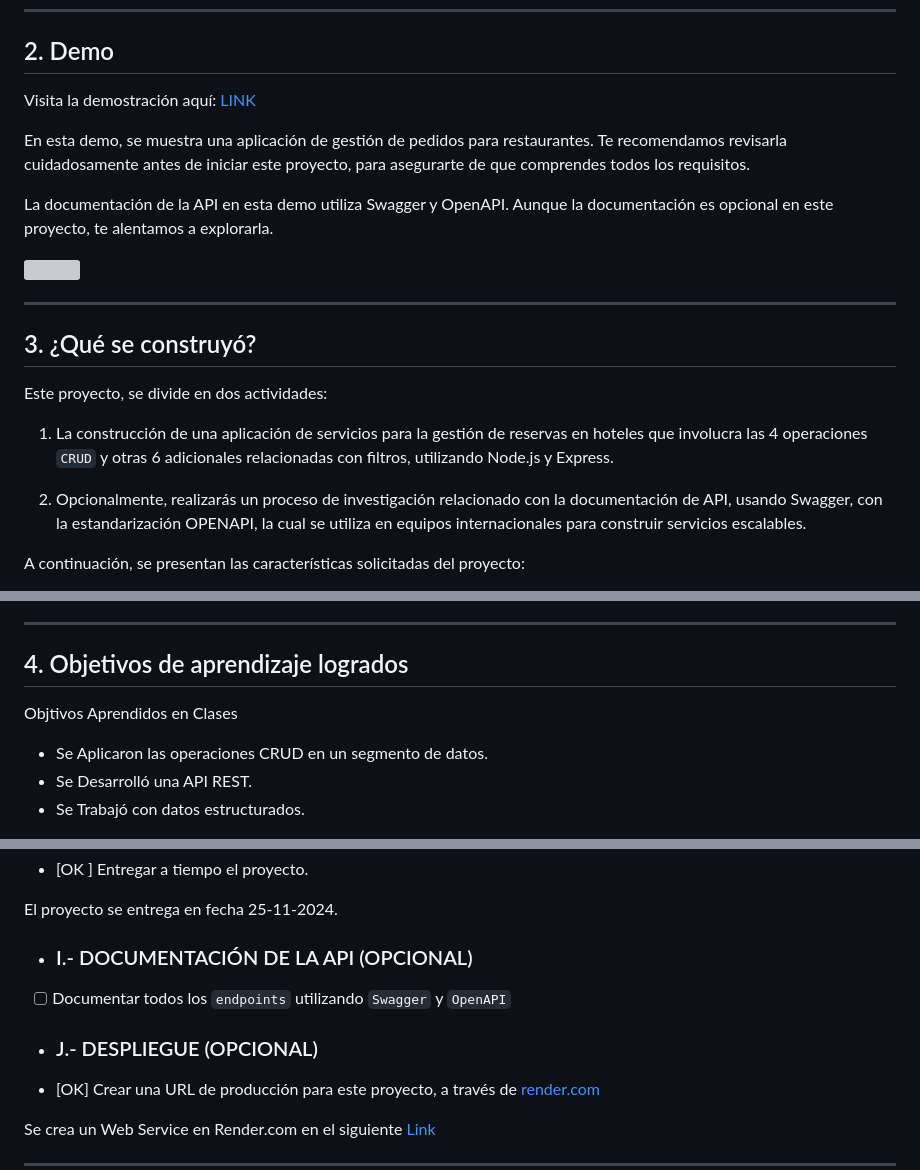
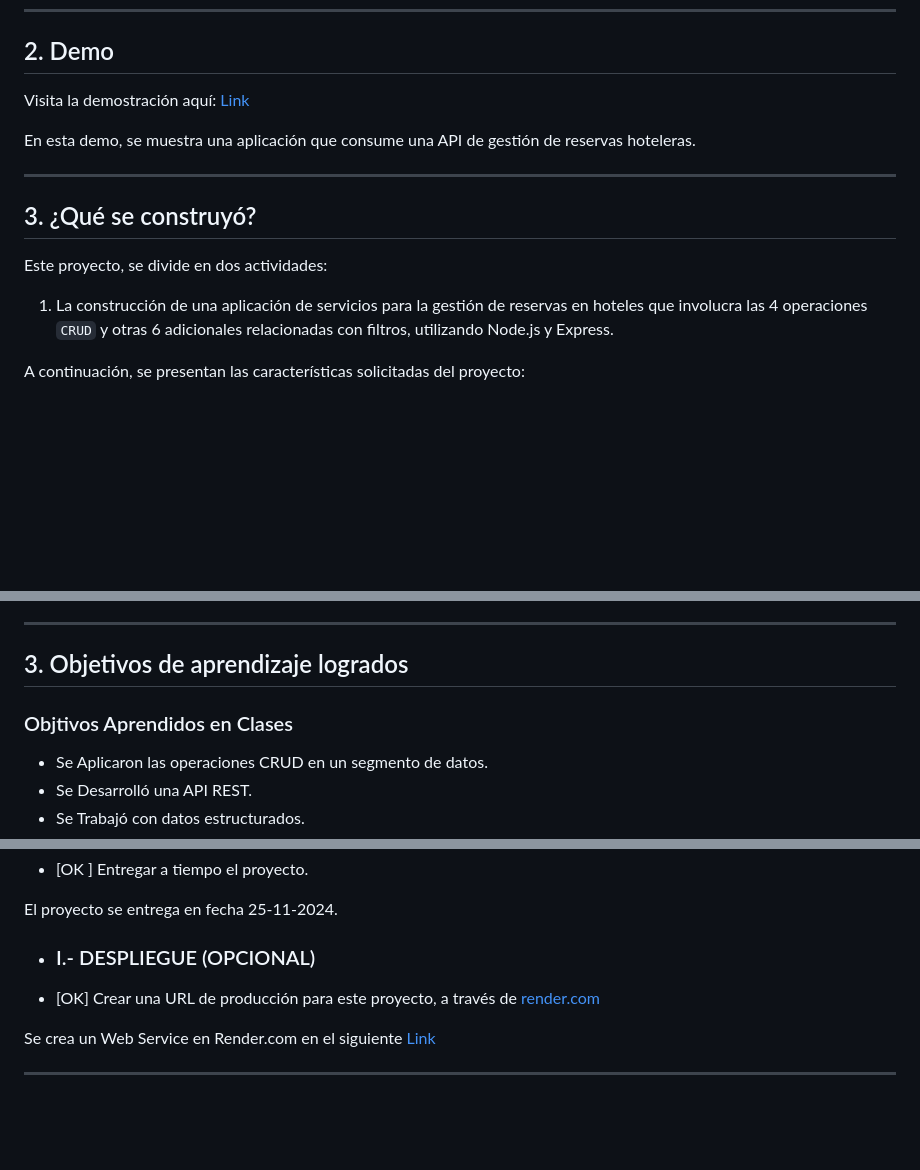
Before and after one commit to Alcibiades-Coder/DWFS16, a Markdown page: Proyecto 4 Reservas Hoteleras/Readme.md, 3 parts joined by grey strips. Drawn GitHub-style; blank space fills up the shorter version; grey boxes are pictures that could not be loaded.

```diff
--- a/Proyecto 4 Reservas Hoteleras/Readme.md
+++ b/Proyecto 4 Reservas Hoteleras/Readme.md
@@ -26,13 +26,9 @@ Actualizar Reservas.
 
 ## 2. Demo
 
-Visita la demostración aquí: [LINK](https://github.com/UDDBootcamp/7M_FULLSTACK_M4_PROY/tree/master/demo)
-
-En esta demo, se muestra una aplicación de gestión de pedidos para restaurantes. Te recomendamos revisarla cuidadosamente antes de iniciar este proyecto, para asegurarte de que comprendes todos los requisitos.
-
-La documentación de la API en esta demo utiliza Swagger y OpenAPI. Aunque la documentación es opcional en este proyecto, te alentamos a explorarla.
-
-![](./images/api.png)
+Visita la demostración aquí: [Link](https://api-reservas-hoteleras.onrender.com/)
+
+En esta demo, se muestra una aplicación que consume una API de gestión de reservas hoteleras.
 
 ****
 
@@ -41,8 +37,6 @@ La documentación de la API en esta demo utiliza Swagger y OpenAPI. Aunque la do
 Este proyecto, se divide en dos actividades:
 
 1. La construcción de una aplicación de servicios para la gestión de reservas en hoteles que involucra las 4 operaciones `CRUD` y otras 6 adicionales relacionadas con filtros, utilizando Node.js y Express.
-
-2. Opcionalmente, realizarás un proceso de investigación relacionado con la documentación de API, usando Swagger, con la estandarización OPENAPI, la cual se utiliza en equipos internacionales para construir servicios escalables.
 
 A continuación, se presentan las características solicitadas del proyecto:
 
@@ -95,8 +68,8 @@ Proyecto\ 4\ Reservas\ Hoteleras
 ****
 
-## 4. Objetivos de aprendizaje logrados
-
-Objtivos Aprendidos en Clases
+## 3. Objetivos de aprendizaje logrados
+
+### Objtivos Aprendidos en Clases
 - Se Aplicaron las operaciones CRUD en un segmento de datos.
 - Se Desarrolló una API REST.
 - Se Trabajó con datos estructurados.
@@ -1888,11 +1861,7 @@ Se crea el repositorio publico en GITHUB con nombre Proyecto 4 Reservas Hotelera
 
 El proyecto se entrega en fecha 25-11-2024.
 
-+ ### I.- DOCUMENTACIÓN DE LA API (OPCIONAL)
-
-- [ ] Documentar todos los `endpoints` utilizando `Swagger` y `OpenAPI`
-
-+ ### J.- DESPLIEGUE (OPCIONAL)
++ ### I.- DESPLIEGUE (OPCIONAL)
 
 - [OK] Crear una URL de producción para este proyecto, a través de [render.com](https://render.com)
 
```
Also changed, not shown: other parts of Proyecto 4 Reservas Hoteleras/Readme.md (+2 -23 lines).
